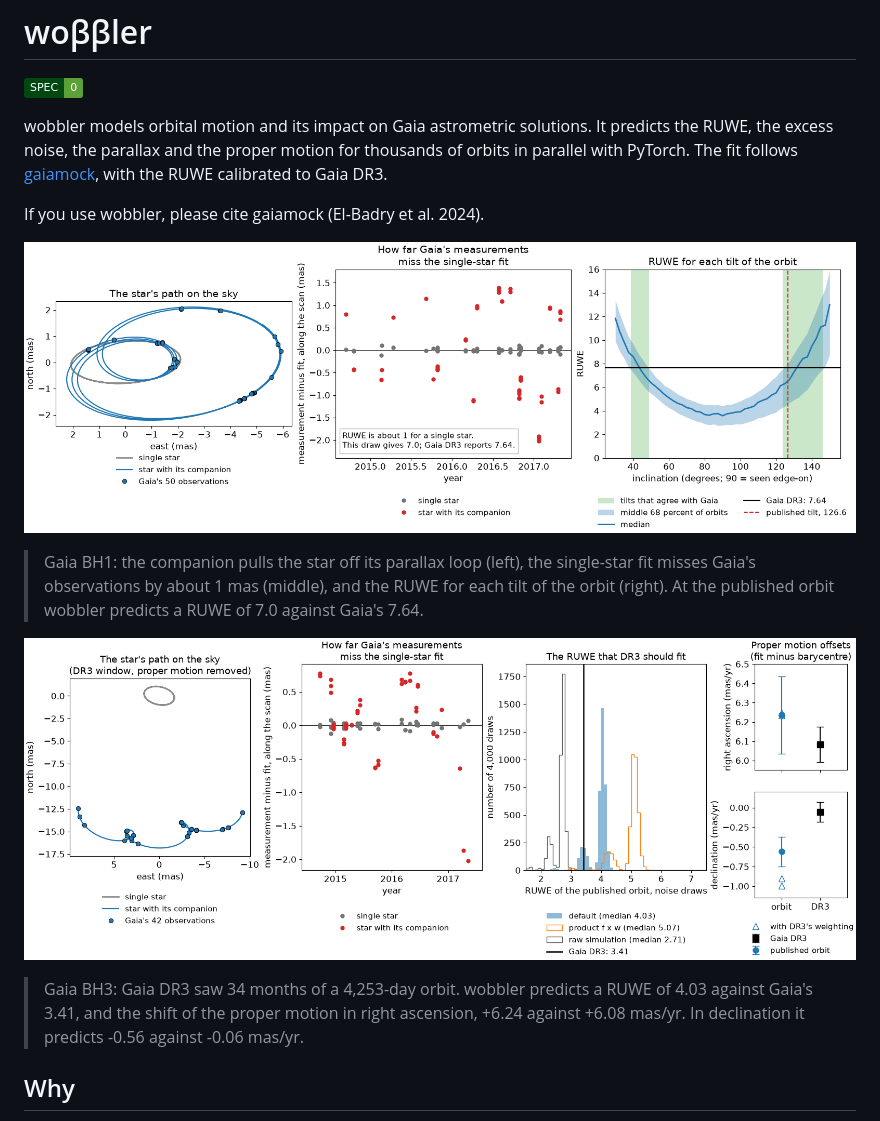
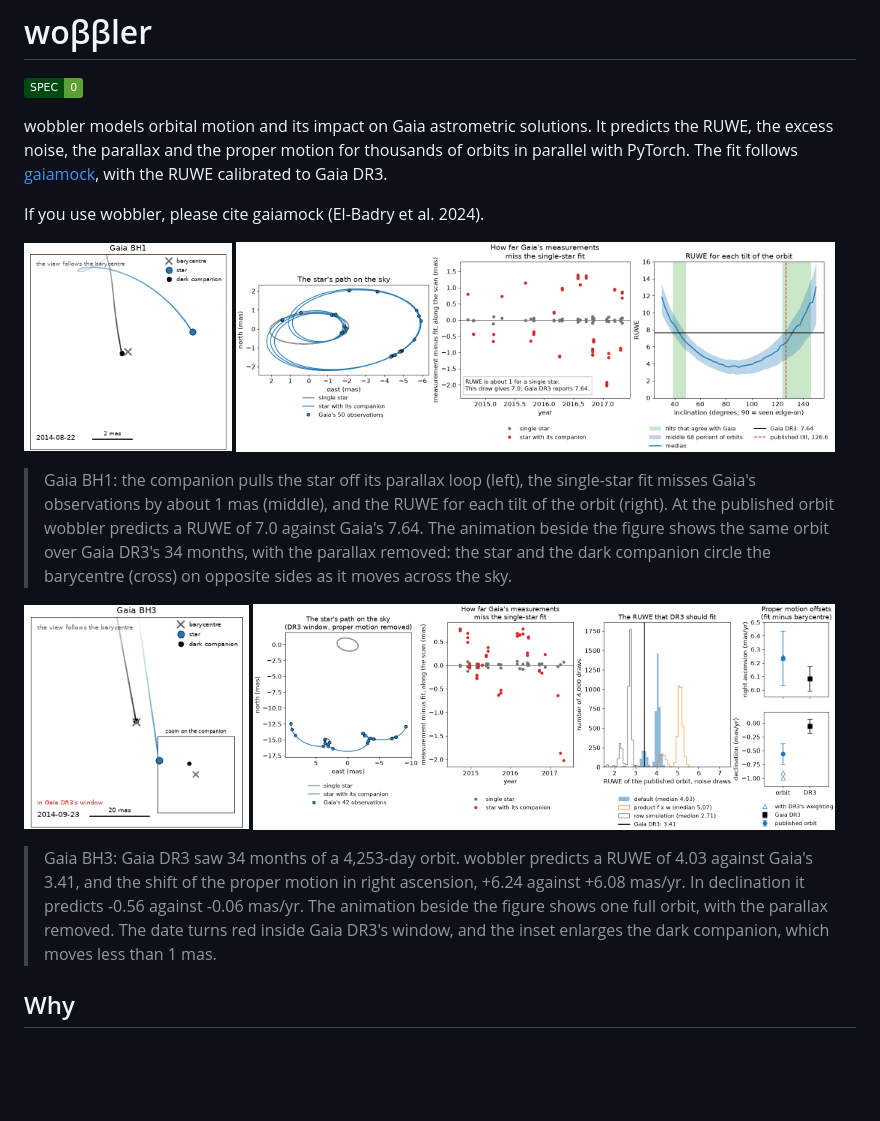
Before and after one commit to mauri870/wobbler, a Markdown page: README.md, the part around the change. Drawn GitHub-style; pictures changed too: docs/orbit-bh1.gif (added), docs/orbit-bh3.gif (added); badges without logos; blank space fills up the shorter version.

Commit message:
docs: animations of the orbits of Gaia BH1 and Gaia BH3 on the sky
Each animation sits under the static figure it complements and shares its caption: the sky with the parallax removed, the star and the dark companion circling the barycentre on opposite sides as it moves. docs/make_orbit_gif.py draws them.

```diff
--- a/README.md
+++ b/README.md
@@ -6,13 +6,19 @@ wobbler models orbital motion and its impact on Gaia astrometric solutions. It p
 
 If you use wobbler, please cite gaiamock (El-Badry et al. 2024).
 
-![Gaia BH1 seen by wobbler](docs/fig-bh1.png)
+<p>
+<img src="docs/orbit-bh1.gif" alt="Gaia BH1's orbit, animated" width="25%">
+<img src="docs/fig-bh1.png" alt="Gaia BH1 seen by wobbler" width="72%">
+</p>
 
-> Gaia BH1: the companion pulls the star off its parallax loop (left), the single-star fit misses Gaia's observations by about 1 mas (middle), and the RUWE for each tilt of the orbit (right). At the published orbit wobbler predicts a RUWE of 7.0 against Gaia's 7.64.
+> Gaia BH1: the companion pulls the star off its parallax loop (left), the single-star fit misses Gaia's observations by about 1 mas (middle), and the RUWE for each tilt of the orbit (right). At the published orbit wobbler predicts a RUWE of 7.0 against Gaia's 7.64. The animation beside the figure shows the same orbit over Gaia DR3's 34 months, with the parallax removed: the star and the dark companion circle the barycentre (cross) on opposite sides as it moves across the sky.
 
-![Gaia BH3 seen by wobbler](docs/fig-bh3.png)
+<p>
+<img src="docs/orbit-bh3.gif" alt="Gaia BH3's orbit, animated" width="27%">
+<img src="docs/fig-bh3.png" alt="Gaia BH3 seen by wobbler" width="70%">
+</p>
 
-> Gaia BH3: Gaia DR3 saw 34 months of a 4,253-day orbit. wobbler predicts a RUWE of 4.03 against Gaia's 3.41, and the shift of the proper motion in right ascension, +6.24 against +6.08 mas/yr. In declination it predicts -0.56 against -0.06 mas/yr.
+> Gaia BH3: Gaia DR3 saw 34 months of a 4,253-day orbit. wobbler predicts a RUWE of 4.03 against Gaia's 3.41, and the shift of the proper motion in right ascension, +6.24 against +6.08 mas/yr. In declination it predicts -0.56 against -0.06 mas/yr. The animation beside the figure shows one full orbit, with the parallax removed. The date turns red inside Gaia DR3's window, and the inset enlarges the dark companion, which moves less than 1 mas.
 
 ## Why
 
```
Also changed, not shown: 1 other file.
